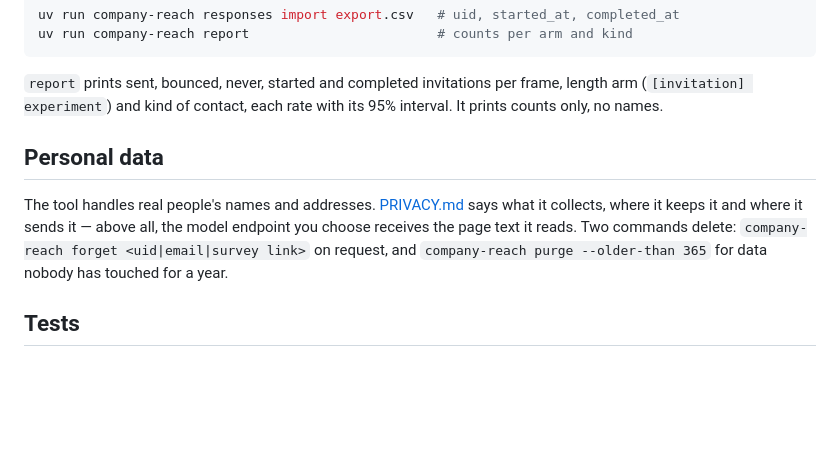
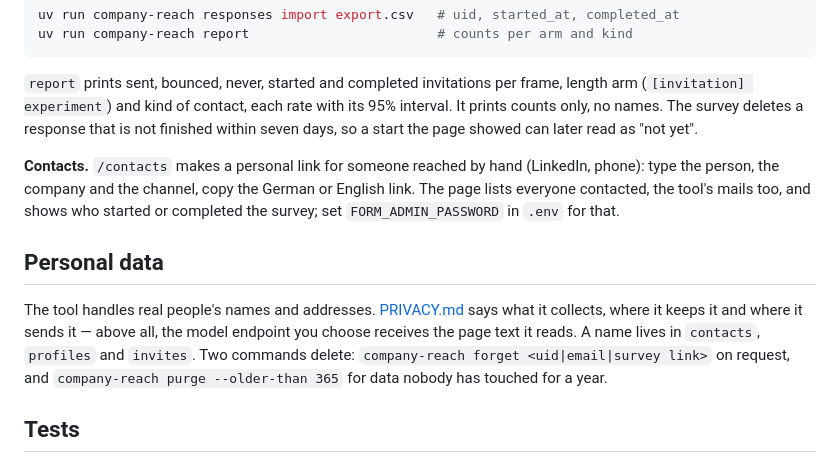
Before and after one commit to koray-kaya/company-reach, a Markdown page: README.md, the part around the change. Drawn GitHub-style; blank space fills up the shorter version.

Commit message:
docs: where personal links live and how they are deleted (#68)
Co-Authored-By: Claude Opus 5.5 (1M context) <noreply@anthropic.com>

```diff
--- a/README.md
+++ b/README.md
@@ -145,14 +145,23 @@ uv run company-reach report                        # counts per arm and kind
 
 `report` prints sent, bounced, never, started and completed invitations per
 frame, length arm (`[invitation] experiment`) and kind of contact, each rate
-with its 95% interval. It prints counts only, no names.
+with its 95% interval. It prints counts only, no names. The survey deletes a
+response that is not finished within seven days, so a start the page showed
+can later read as "not yet".
+
+**Contacts.** `/contacts` makes a personal link for someone reached by hand
+(LinkedIn, phone): type the person, the company and the channel, copy the
+German or English link. The page lists everyone contacted, the tool's mails
+too, and shows who started or completed the survey; set
+`FORM_ADMIN_PASSWORD` in `.env` for that.
 
 ## Personal data
 
 The tool handles real people's names and addresses. [PRIVACY.md](PRIVACY.md)
 says what it collects, where it keeps it and where it sends it — above all,
-the model endpoint you choose receives the page text it reads. Two commands
-delete: `company-reach forget <uid|email|survey link>` on request, and
+the model endpoint you choose receives the page text it reads. A name lives
+in `contacts`, `profiles` and `invites`. Two commands delete:
+`company-reach forget <uid|email|survey link>` on request, and
 `company-reach purge --older-than 365` for data nobody has touched for a
 year.
 
```
Also changed, not shown: PRIVACY.md (+17 -1 lines).
